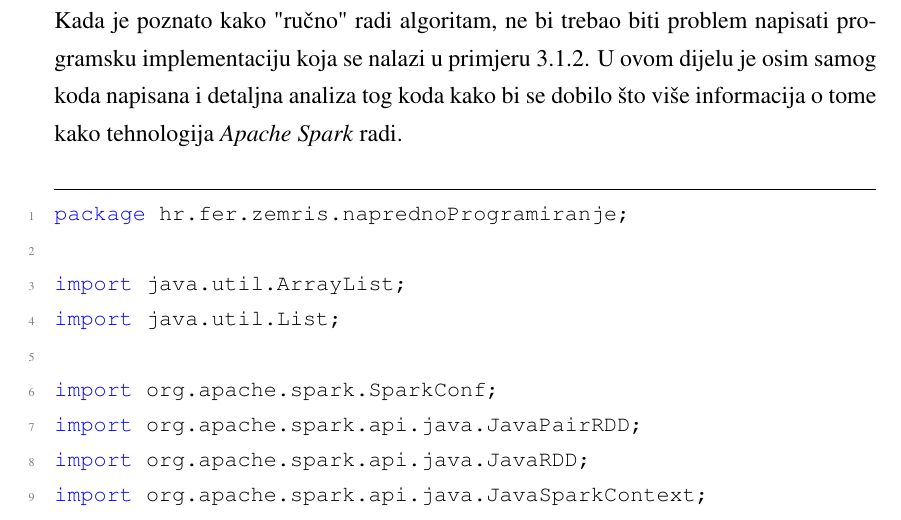
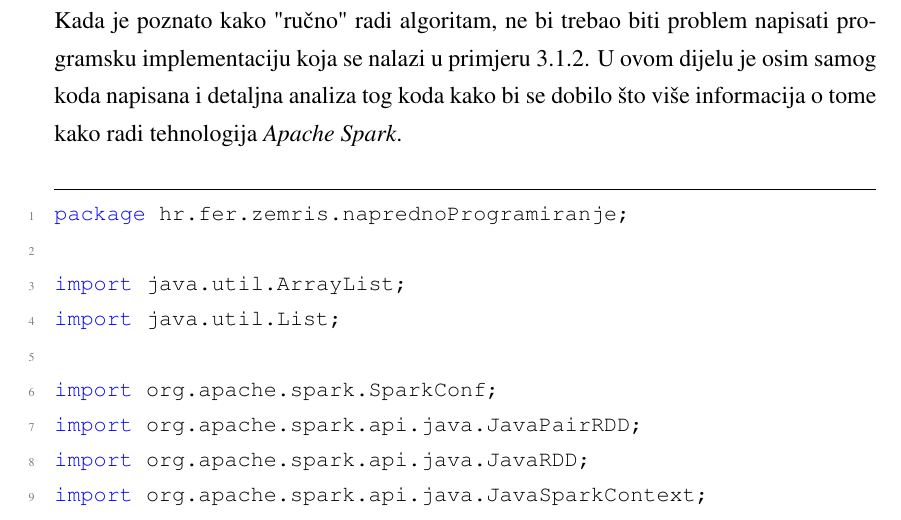
Before and after one commit to Cibale/zavrsniRad, a LaTeX thesis (zavrsni.tex): part of page 25 of 34, cut so that both start at the same text. Compiled offline with pdfLaTeX.

Commit message:
Prepravljen red rijeci u zadnjoj recenici.

```diff
--- a/zavrsni.tex
+++ b/zavrsni.tex
@@ -610,7 +610,7 @@ Nakon što se izvrti 10 iteracija, stvari se stabiliziraju. Graf koji opisuje ka
 \end{figure}
 
 \subsection{Implementacija i analiza}
-Kada je poznato kako "ručno" radi algoritam, ne bi trebao biti problem napisati programsku implementaciju koja se nalazi u primjeru \ref{lst:pagerank}. U ovom dijelu je osim samog koda napisana i detaljna analiza tog koda kako bi se dobilo što više informacija o tome kako tehnologija \emph{Apache Spark} radi.
+Kada je poznato kako "ručno" radi algoritam, ne bi trebao biti problem napisati programsku implementaciju koja se nalazi u primjeru \ref{lst:pagerank}. U ovom dijelu je osim samog koda napisana i detaljna analiza tog koda kako bi se dobilo što više informacija o tome kako radi tehnologija \emph{Apache Spark}.
 
 \vspace{5mm}
 \begin{lstlisting}[numbers=left, label={lst:pagerank}]
```
Also changed, not shown: zavrsni.pdf, 1 other file.
